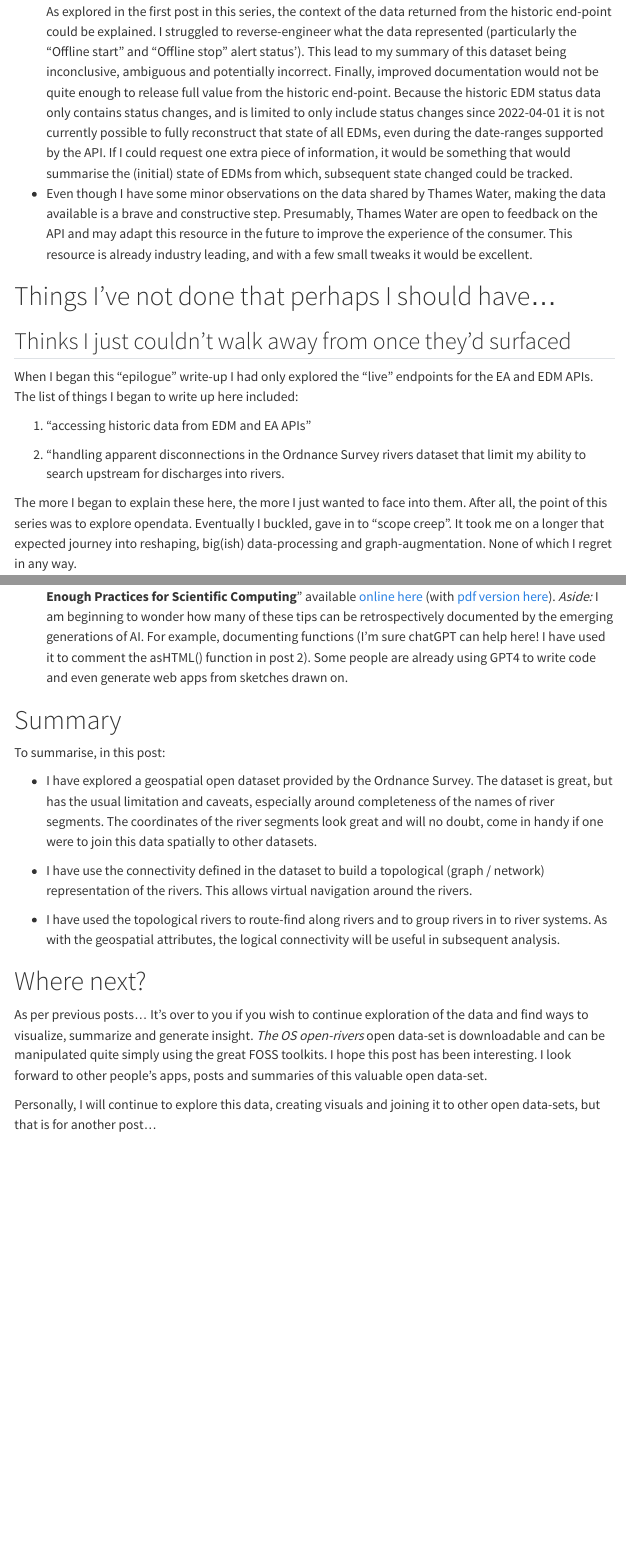
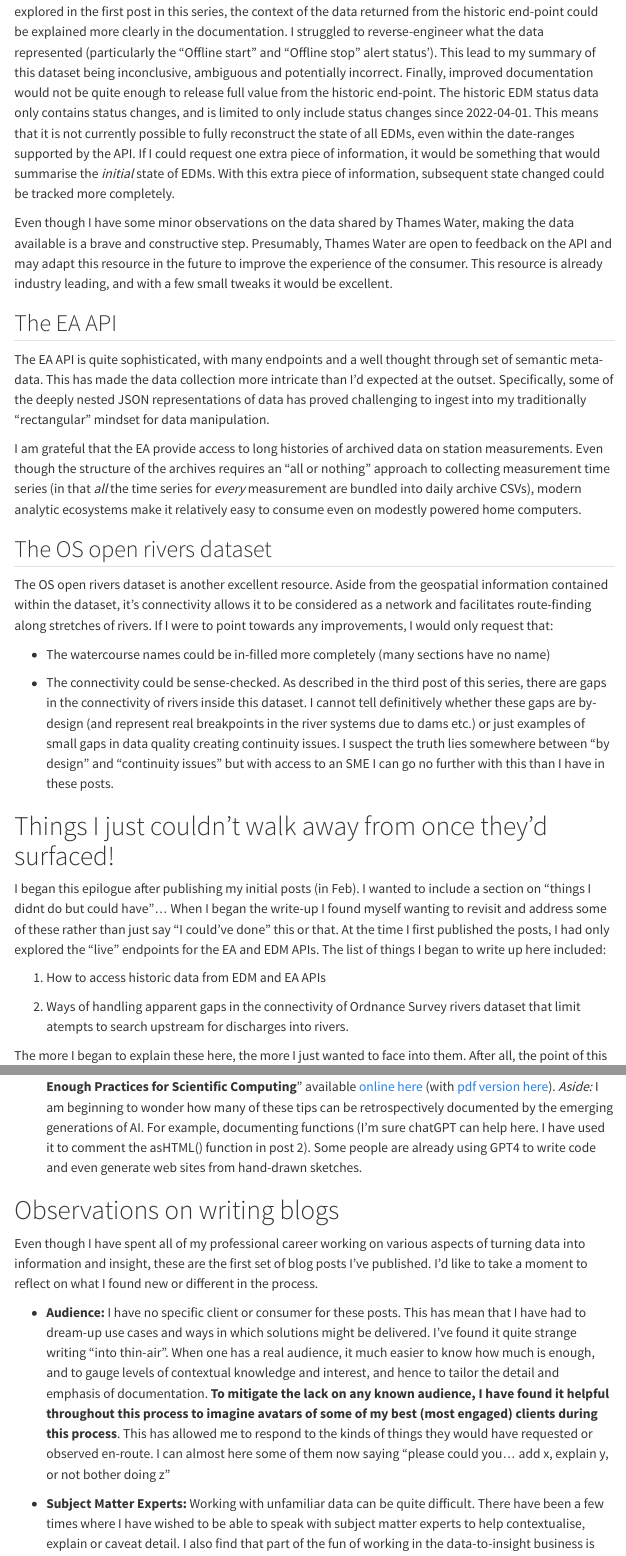
Before and after one commit to drleo037/quarto_blog, a Quarto document (posts/opendata_epilogue/opendata_epilogue.qmd): the page in a window 1100 px wide, from 930 px down before the commit and from 1300 px down after it, so that both start at the same text, and a second part further down, joined at a grey line. Rendered offline with R 4.5, knitr and Pandoc in place of Quarto, with nearby package versions; menus at the side of the page are left out.

Commit message:
getting ready for published review

```diff
--- a/posts/opendata_epilogue/opendata_epilogue.qmd
+++ b/posts/opendata_epilogue/opendata_epilogue.qmd
@@ -1,19 +1,19 @@
 ---
 title: "Open data (epilogue): Some lessons learned"
 author: "Leo Kiernan"
-date: "2023-02-20"
-image: OS uk rivers.png
+date: "2023-03-24"
+image: big_missing_link.png
 draft: false
 toc: true
 format:
   html:
     code-fold: true
-categories: [code, analysis, opendata, OS]
+categories: [opendata, EDM, EA, OS]
 ---
 
 # Overview
 
-I'm drawing to a close this set of posts on #OpenData. Thus-far I've published four posts:
+I'm drawing to a close this set of posts on OpenData. Thus-far I've published four posts:
 
 -   [Part 1](https://leo037.quarto.pub/leos-blog/posts/opendata%20thamesEDM/opendata%20thamesEDM.html) of the series explored an open data-set on [Event Discharge Monitors](https://www.thameswater.co.uk/about-us/performance/river-health) (EDMs) recently made accessible by *Thames Water.*
 
@@ -23,18 +23,45 @@ I'm drawing to a close this set of posts on #OpenData. Thus-far I've published f
 
 -   [Part 4](https://leo037.quarto.pub/leos-blog/posts/rivers_edms_levels/exploration_of_rivers_and_discharges.html) described how I pulled together all three #OpenData sets into an online application ([you can use the application by clicking here](https://drleo037.shinyapps.io/openRivers/)). The app allowed the user to check *any* point on *any* river, the app would then highlight any EDMs that were discharging sewage upstream from that point on the river. The app also visualised the EDM discharges (published by Thames Water) in the context of river loadings (as evidence from the EA #OpenData API).
 
-Throughout these posts I've only done minimal work to check and cleanse the data. There's a long list of questions that arose as I loaded and processed the datasets.
+# Observations on the open datasets
 
--   The Thames water API is simple and clean. It delivers everything one might need to replicate their on-line map. The pre-requisite of registering for the service has benefits (such as notifications from Thames Water when updates and outages. However, the requirements to use (and keep secret) client IDs and tokens when collecting data, and the restrictions in the terms of service make publishing of third-party apps that show live data more complicated than might be otherwise. For example, when I was writing the shiny interactive app, I was not able to add a "get latest data" button that would collect data from the Thames API as I was concerned this would breach the terms which state that users must not "allow any other person to access this API using your login details". Hence, to download data I have had to add a step by which one must enter credentials to collect data from the API.
--   The Thames Water API offers two endpoints, one for live data, another for historic discharge events. As explored in the first post in this series, the context of the data returned from the historic end-point could be explained. I struggled to reverse-engineer what the data represented (particularly the "Offline start" and "Offline stop" alert status'). This lead to my summary of this dataset being inconclusive, ambiguous and potentially incorrect. Finally, improved documentation would not be quite enough to release full value from the historic end-point. Because the historic EDM status data only contains status changes, and is limited to only include status changes since 2022-04-01 it is not currently possible to fully reconstruct that state of all EDMs, even during the date-ranges supported by the API. If I could request one extra piece of information, it would be something that would summarise the (initial) state of EDMs from which, subsequent state changed could be tracked.
--   Even though I have some minor observations on the data shared by Thames Water, making the data available is a brave and constructive step. Presumably, Thames Water are open to feedback on the API and may adapt this resource in the future to improve the experience of the consumer. This resource is already industry leading, and with a few small tweaks it would be excellent.
+I am extremely grateful to and impressed by those that are willing to share data openly. It is non-trivial and a significant commitment. It is also 'brave' in that open data is released 'into the wild' without really knowing the audience or purposes to which it will be deployed. The publishers could face criticism about data quality, or documentation. The data may be mis-interpreted, misused or not updated by the consumers.
+
+The following section is written in the context of the gratitude, but includes some of my own subjective observations on the three datasets I've focussed on in the "openRivers" theme. I'm adding them here because they might be of value. Throughout these posts I've only done minimal work to check and cleanse the data and I've not directly engaged any subject matter experts from any company. There's a long list of questions that arose as I loaded and processed the datasets, some are summarises here:
+
+## The Thames Water API
+
+The Thames water API is simple and clean. It delivers everything one might need to replicate their on-line map. The pre-requisite of registering for the service has benefits (such as notifications from Thames Water on updates and outages to the service. However, the requirements to use (and keep secret) client IDs and tokens when collecting data, and the restrictions in the terms of service make publishing of third-party apps that show live data more complicated than might be otherwise. For example, when I was writing the shiny interactive app, I was not able to add a "get latest data" button that would collect data from the Thames API as I was concerned this would breach the terms which state that users must not "allow any other person to access this API using your login details". Hence, to download data I have had to add a step by which one must enter credentials to collect data from the API. This step will obviously limit the use of the app as most people will not have registered to use the API, and the task of copy&paste credentials interrupts the user's experience.
+
+The Thames Water API offers two endpoints, one for live data, and another for historic discharge events. As explored in the first post in this series, the context of the data returned from the historic end-point could be explained more clearly in the documentation. I struggled to reverse-engineer what the data represented (particularly the "Offline start" and "Offline stop" alert status'). This lead to my summary of this dataset being inconclusive, ambiguous and potentially incorrect. Finally, improved documentation would not be quite enough to release full value from the historic end-point. The historic EDM status data only contains status changes, and is limited to only include status changes since 2022-04-01. This means that it is not currently possible to fully reconstruct the state of all EDMs, even within the date-ranges supported by the API. If I could request one extra piece of information, it would be something that would summarise the *initial* state of EDMs. With this extra piece of information, subsequent state changed could be tracked more completely.
+
+Even though I have some minor observations on the data shared by Thames Water, making the data available is a brave and constructive step. Presumably, Thames Water are open to feedback on the API and may adapt this resource in the future to improve the experience of the consumer. This resource is already industry leading, and with a few small tweaks it would be excellent.
+
+## The EA API
+
+The EA API is quite sophisticated, with many endpoints and a well thought through set of semantic meta-data. This has made the data collection more intricate than I'd expected at the outset. Specifically, some of the deeply nested JSON representations of data has proved challenging to ingest into my traditionally "rectangular" mindset for data manipulation.
+
+I am grateful that the EA provide access to long histories of archived data on station measurements. Even though the structure of the archives requires an "all or nothing" approach to collecting measurement time series (in that *all* the time series for *every* measurement are bundled into daily archive CSVs), modern analytic ecosystems make it relatively easy to consume even on modestly powered home computers.
+
+## The OS open rivers dataset
+
+The OS open rivers dataset is another excellent resource. Aside from the geospatial information contained within the dataset, it's connectivity allows it to be considered as a network and facilitates route-finding along stretches of rivers. If I were to point towards any improvements, I would only request that:
+
+-   The watercourse names could be in-filled more completely (many sections have no name)
+
+-   The connectivity could be sense-checked. As described in the third post of this series, there are gaps in the connectivity of rivers inside this dataset. I cannot tell definitively whether these gaps are by-design (and represent real breakpoints in the river systems due to dams etc.) or just examples of small gaps in data quality creating continuity issues. I suspect the truth lies somewhere between "by design" and "continuity issues" but with access to an SME I can go no further with this than I have in these posts.
+
+# Things I just couldn't walk away from once they'd surfaced!
+
+I began this epilogue after publishing my initial posts (in Feb). I wanted to include a section on "things I didnt do but could have"... When I began the write-up I found myself wanting to revisit and address some of these rather than just say "I could've done" this or that. At the time I first published the posts, I had only explored the "live" endpoints for the EA and EDM APIs. The list of things I began to write up here included:
+
+1.  How to access historic data from EDM and EA APIs
+
+2.  Ways of handling apparent gaps in the connectivity of Ordnance Survey rivers dataset that limit atempts to search upstream for discharges into rivers.
+
+The more I began to explain these here, the more I just wanted to face into them. After all, the point of this series was to explore opendata. Eventually I buckled, gave in to "scope creep". It took me on a longer that expected journey into reshaping, big(ish) data-processing and graph-augmentation. None of which I regret in any way.
+
+To cut a long story short, both Thames Water and the EA publish enough detail on discharges and river levels for both to be analysed together over time, and there are a few steps that can be taken to significantly improve the connectivity of river the network for tracing purposes. I have revisited [post one](https://leo037.quarto.pub/leos-blog/posts/opendata%20thamesEDM/opendata%20thamesEDM.html) and [post two](https://leo037.quarto.pub/leos-blog/posts/opendata_EA/opendata_EA.html) and [post three](https://leo037.quarto.pub/leos-blog/posts/opendata_UK_rivers/opendata_UK_rivers.html), adding sections to the extra steps. I've signposted the new content at the top of each post for those that read them when they were initially published.
 
 # Things I've not done that perhaps I should have...
 
-## Thinks I just couldn't walk away from once they'd surfaced
-
-When I began this "epilogue" write-up I had only explored the "live" endpoints for the EA and EDM APIs. The list of things I began to write up here included:
-
-1.  "accessing historic data from EDM and EA APIs"
-
-2.  "handling apparent disconnections in the Ordnance Survey rivers dataset that limit my ability to search upstream for discharges into rivers.
@@ -51,18 +71,18 @@ There are still plenty I should have done but haven't. These include:
 
--   **Better practices:** This is obviously a great opportunity to highlight what I *should* have done throughout. I refer the interested reader to a wonderful set of resources modestly titled "**Good Enough Practices for Scientific Computing**" available [online here](http://swcarpentry.github.io/good-enough-practices-in-scientific-computing/) (with [pdf version here](https://arxiv.org/abs/1609.00037)). *Aside:* I am beginning to wonder how many of these tips can be retrospectively documented by the emerging generations of AI. For example, documenting functions (I'm sure chatGPT can help here! I have used it to comment the asHTML() function in post 2). Some people are already using GPT4 to write code and even generate web apps from sketches drawn on.
+-   **Better practices:** This is obviously a great opportunity to highlight what I *should* have done throughout. I refer the interested reader to a wonderful set of resources modestly titled: "**Good Enough Practices for Scientific Computing**" available [online here](http://swcarpentry.github.io/good-enough-practices-in-scientific-computing/) (with [pdf version here](https://arxiv.org/abs/1609.00037)). *Aside:* I am beginning to wonder how many of these tips can be retrospectively documented by the emerging generations of AI. For example, documenting functions (I'm sure chatGPT can help here. I have used it to comment the asHTML() function in post 2). Some people are already using GPT4 to write code and even generate web sites from hand-drawn sketches.
 
-# Summary
+# Observations on writing blogs
 
-To summarise, in this post:
+Even though I have spent all of my professional career working on various aspects of turning data into information and insight, these are the first set of blog posts I've published. I'd like to take a moment to reflect on what I found new or different in the process.
 
--   I have explored a geospatial open dataset provided by the Ordnance Survey. The dataset is great, but has the usual limitation and caveats, especially around completeness of the names of river segments. The coordinates of the river segments look great and will no doubt, come in handy if one were to join this data spatially to other datasets.
+-   **Audience:** I have no specific client or consumer for these posts. This has mean that I have had to dream-up use cases and ways in which solutions might be delivered. I've found it quite strange writing "into thin-air". When one has a real audience, it much easier to know how much is enough, and to gauge levels of contextual knowledge and interest, and hence to tailor the detail and emphasis of documentation. **To mitigate the lack on any known audience, I have found it helpful throughout this process to imagine avatars of some of my best (most engaged) clients during this process**. This has allowed me to respond to the kinds of things they would have requested or observed en-route. I can almost here some of them now saying "please could you... add x, explain y, or not bother doing z"
 
--   I have use the connectivity defined in the dataset to build a topological (graph / network) representation of the rivers. This allows virtual navigation around the rivers.
+-   **Subject Matter Experts:** Working with unfamiliar data can be quite difficult. There have been a few times where I have wished to be able to speak with subject matter experts to help contextualise, explain or caveat detail. I also find that part of the fun of working in the data-to-insight business is that you absorb a lot from SMEs and they have an huge amount to offer in terms of what *really* matters, how to look at things, and how not to confidently state stupid stuff. **I've not really found a work-around for lack of access to SMEs.**
 
--   I have used the topological rivers to route-find along rivers and to group rivers in to river systems. As with the geospatial attributes, the logical connectivity will be useful in subsequent analysis.
+-   **Technical buddies**: I have no peers or partners as part of the creative process. I have felt the consequences in design, code-review and general discipline. The design has fluidly evolved throughout as I have been my own client and arbiter. I expect that if I'd been able to tap-into some of the people I've had the pleasure to work with over the years, I would've ended up taking more direct and possibly different paths through the design. I've already stated in the previous section that **I've been lax in a number of areas of coding and documentation but I'm not being too hard on myself in that regard**. The important parts of these posts are the concepts and opportunities. I'm sure any coders that want to explore this kind of thing will be able to do so by picking and choosing bits of my solutions and improving in their own ways.
 
-# Where next?
+-   **Review:** I have missed the luxury of having a second pair of eyes overlooking my work. For instance, when proof-reading my own work I find it all too easy to read what I *think* I've written rather than what I have actually written. **My top-tip in this regard is to make the most of spell checkers and the "read-out-loud" features of web browsers.** I find listening to spoken words is quite different to reading them. Obvious errors and natural flow are much more apparent when I hear them spoken. My work patterns have become a cycle of draft-\>render-\>read-out-loud-\>revise.
 
-As per previous posts... It's over to you if you wish to continue exploration of the data and find ways to visualize, summarize and generate insight. *The OS open-rivers* open data-set is downloadable and can be manipulated quite simply using the great FOSS toolkits. I hope this post has been interesting. I look forward to other people's apps, posts and summaries of this valuable open data-set.
+# Parting thoughts
 
-Personally, I will continue to explore this data, creating visuals and joining it to other open data-sets, but that is for another post...
+I hope that these posts have been interesting and valuable. If "data is the new gold", then those organisations that provide open data are sharing a very precious resource. We should explore and add value wherever possible. The future of opendata in the water industry is looking bright. The water industry has already embarked on a collaborative initiative to share opendata called "stream" ([read more about it here](https://waterinnovation.challenges.org/winners/stream/)). I will be watching this initiative with great interest..
```
Also changed, not shown: posts/rivers_edms_levels/exploration_of_rivers_and_discharges.qmd (+2 -0 lines), posts/opendata_epilogue/big_missing_link.png (added), posts/opendata_epilogue/opendata_epilogue.qmd (9 more changed lines).
